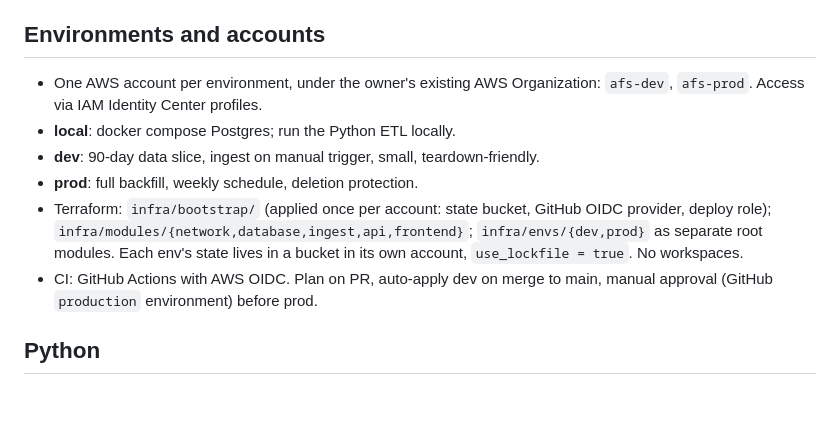
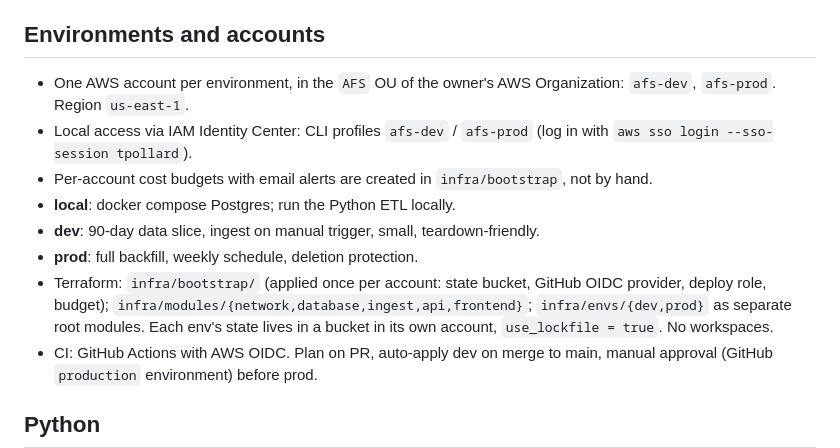
Before and after one commit to jtravisp/austinfoodscores, a Markdown page: CLAUDE.md, the part around the change. GitHub-like rendering; blank space fills up the shorter version.

Commit message:
Record AWS account setup in CLAUDE.md
Co-Authored-By: Claude Opus 5.5 <noreply@anthropic.com>

```diff
--- a/CLAUDE.md
+++ b/CLAUDE.md
@@ -55,11 +55,13 @@ Coverage is Travis County, not just Austin. Name prefixes like `PF -`, `LW -`, `
 
 ## Environments and accounts
 
-- One AWS account per environment, under the owner's existing AWS Organization: `afs-dev`, `afs-prod`. Access via IAM Identity Center profiles.
+- One AWS account per environment, in the `AFS` OU of the owner's AWS Organization: `afs-dev`, `afs-prod`. Region `us-east-1`.
+- Local access via IAM Identity Center: CLI profiles `afs-dev` / `afs-prod` (log in with `aws sso login --sso-session tpollard`).
+- Per-account cost budgets with email alerts are created in `infra/bootstrap`, not by hand.
 - **local**: docker compose Postgres; run the Python ETL locally.
 - **dev**: 90-day data slice, ingest on manual trigger, small, teardown-friendly.
 - **prod**: full backfill, weekly schedule, deletion protection.
-- Terraform: `infra/bootstrap/` (applied once per account: state bucket, GitHub OIDC provider, deploy role); `infra/modules/{network,database,ingest,api,frontend}`; `infra/envs/{dev,prod}` as separate root modules. Each env's state lives in a bucket in its own account, `use_lockfile = true`. No workspaces.
+- Terraform: `infra/bootstrap/` (applied once per account: state bucket, GitHub OIDC provider, deploy role, budget); `infra/modules/{network,database,ingest,api,frontend}`; `infra/envs/{dev,prod}` as separate root modules. Each env's state lives in a bucket in its own account, `use_lockfile = true`. No workspaces.
 - CI: GitHub Actions with AWS OIDC. Plan on PR, auto-apply dev on merge to main, manual approval (GitHub `production` environment) before prod.
 
 ## Python
```
